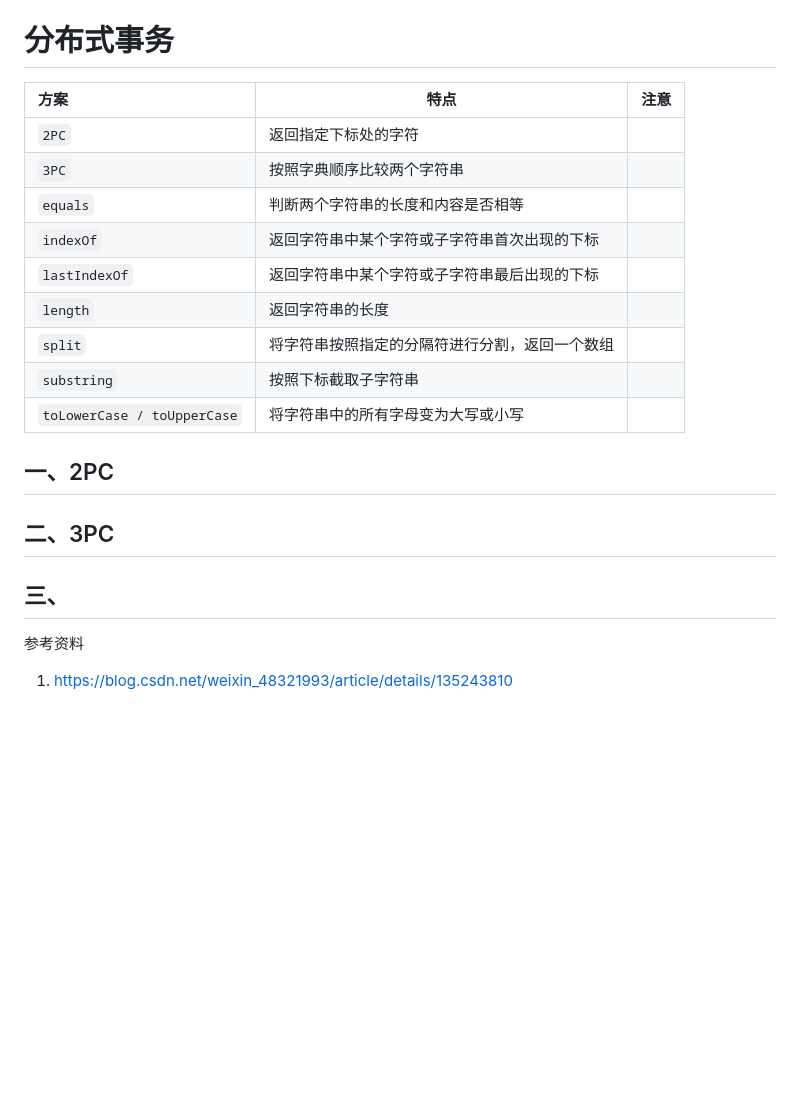
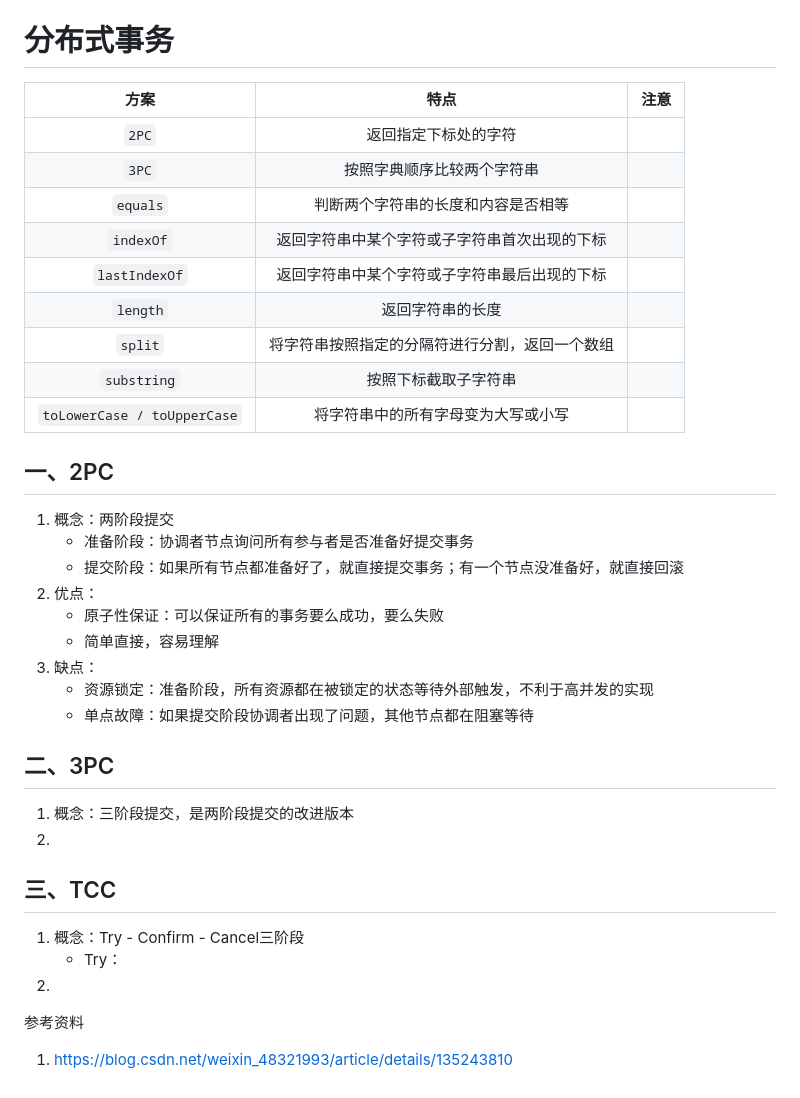
Before and after one commit to Antares-0/Technical_Document, a Markdown page: Architecture/分布式事务.MD, the part around the change. Rendered like a GitHub page; blank space fills up the shorter version.

Commit message:
feat(分布式事务):分布式事务解决方案

```diff
--- a/Architecture/分布式事务.MD
+++ b/Architecture/分布式事务.MD
@@ -1,25 +1,36 @@
 # 分布式事务
 
-
-
-
-| 方案                          | 特点                      | 注意 |
-|:----------------------------|-------------------------|----|
-| `2PC`                       | 返回指定下标处的字符              |    |
-| `3PC`                       | 按照字典顺序比较两个字符串           |    |
-| `equals`                    | 判断两个字符串的长度和内容是否相等       |    |
-| `indexOf`                   | 返回字符串中某个字符或子字符串首次出现的下标  |    |
-| `lastIndexOf`               | 返回字符串中某个字符或子字符串最后出现的下标  |    |
-| `length`                    | 返回字符串的长度                |    |
-| `split`                     | 将字符串按照指定的分隔符进行分割，返回一个数组 |    |
-| `substring`                 | 按照下标截取子字符串              |    |
-| `toLowerCase / toUpperCase` | 将字符串中的所有字母变为大写或小写       |    |
+|              方案              |           特点            |  注意  |
+|:----------------------------:|:-----------------------:|:----:|
+|            `2PC`             |       返回指定下标处的字符        |      |
+|            `3PC`             |      按照字典顺序比较两个字符串      |      |
+|           `equals`           |    判断两个字符串的长度和内容是否相等    |      |
+|          `indexOf`           | 返回字符串中某个字符或子字符串首次出现的下标  |      |
+|        `lastIndexOf`         | 返回字符串中某个字符或子字符串最后出现的下标  |      |
+|           `length`           |        返回字符串的长度         |      |
+|           `split`            | 将字符串按照指定的分隔符进行分割，返回一个数组 |      |
+|         `substring`          |       按照下标截取子字符串        |      |
+| `toLowerCase / toUpperCase`  |    将字符串中的所有字母变为大写或小写    |      |
 
 ## 一、2PC
+1. 概念：两阶段提交
+   - 准备阶段：协调者节点询问所有参与者是否准备好提交事务
+   - 提交阶段：如果所有节点都准备好了，就直接提交事务；有一个节点没准备好，就直接回滚
+2. 优点：
+   - 原子性保证：可以保证所有的事务要么成功，要么失败
+   - 简单直接，容易理解
+3. 缺点：
+   - 资源锁定：准备阶段，所有资源都在被锁定的状态等待外部触发，不利于高并发的实现
+   - 单点故障：如果提交阶段协调者出现了问题，其他节点都在阻塞等待
 
 ## 二、3PC
+1. 概念：三阶段提交，是两阶段提交的改进版本
+2.
 
-## 三、
+## 三、TCC
+1. 概念：Try - Confirm - Cancel三阶段
+   - Try：
+2.
 
 
 
```
Also changed, not shown: Architecture/fig/2PC.png (added).
